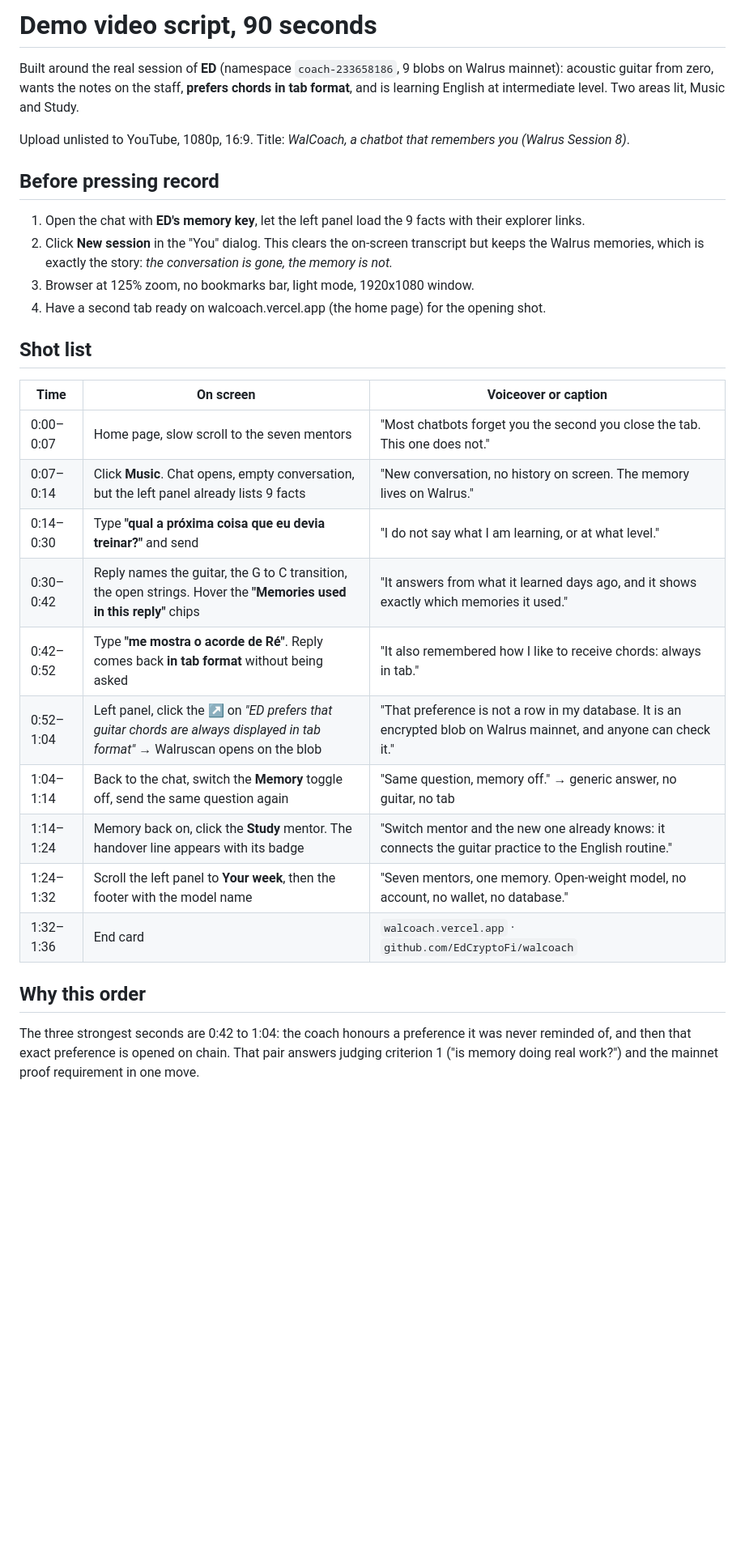
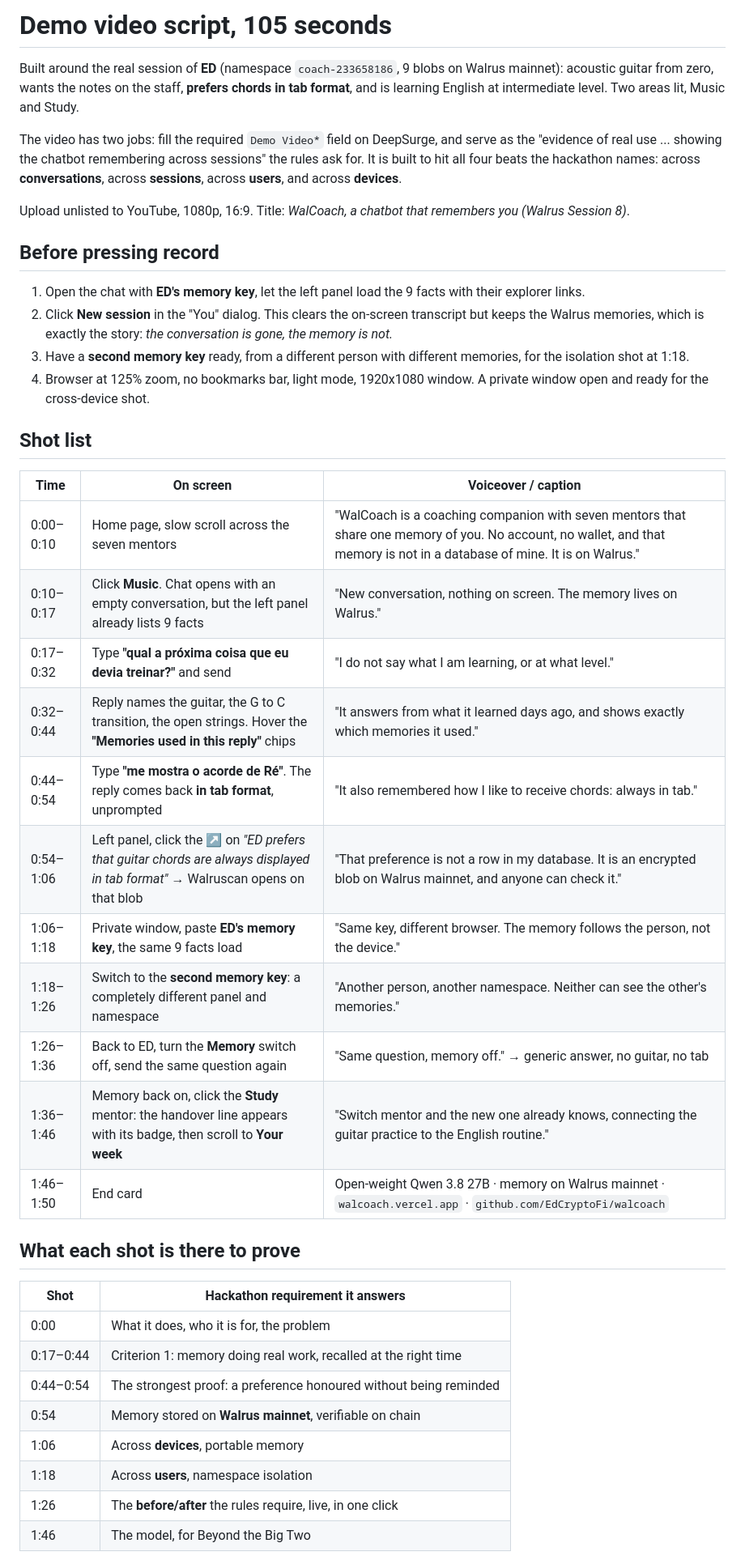
Before and after one commit to EdCryptoFi/walcoach, a Markdown page: docs/VIDEO-SCRIPT.md, the part around one of its changes. Shown at 81% size. Rendered like a GitHub page; blank space fills up the shorter version.

Commit message:
Video script 105s: adds framing, cross-device and multi-user shots
Co-Authored-By: Claude Opus 5 (1M context) <noreply@anthropic.com>

```diff
--- a/docs/VIDEO-SCRIPT.md
+++ b/docs/VIDEO-SCRIPT.md
@@ -1,8 +1,13 @@
-# Demo video script, 90 seconds
+# Demo video script, 105 seconds
 
 Built around the real session of **ED** (namespace `coach-233658186`, 9 blobs on Walrus mainnet):
 acoustic guitar from zero, wants the notes on the staff, **prefers chords in tab format**, and is
 learning English at intermediate level. Two areas lit, Music and Study.
+
+The video has two jobs: fill the required `Demo Video*` field on DeepSurge, and serve as the
+"evidence of real use ... showing the chatbot remembering across sessions" the rules ask for.
+It is built to hit all four beats the hackathon names: across **conversations**, across **sessions**,
+across **users**, and across **devices**.
 
 Upload unlisted to YouTube, 1080p, 16:9. Title: *WalCoach, a chatbot that remembers you (Walrus Session 8)*.
 
@@ -11,27 +16,37 @@ Upload unlisted to YouTube, 1080p, 16:9. Title: *WalCoach, a chatbot that rememb
 1. Open the chat with **ED's memory key**, let the left panel load the 9 facts with their explorer links.
 2. Click **New session** in the "You" dialog. This clears the on-screen transcript but keeps the
    Walrus memories, which is exactly the story: *the conversation is gone, the memory is not.*
-3. Browser at 125% zoom, no bookmarks bar, light mode, 1920x1080 window.
-4. Have a second tab ready on walcoach.vercel.app (the home page) for the opening shot.
+3. Have a **second memory key** ready, from a different person with different memories, for the
+   isolation shot at 1:18.
+4. Browser at 125% zoom, no bookmarks bar, light mode, 1920x1080 window. A private window open and
+   ready for the cross-device shot.
 
 ## Shot list
 
-| Time | On screen | Voiceover or caption |
+| Time | On screen | Voiceover / caption |
 |---|---|---|
-| 0:00–0:07 | Home page, slow scroll to the seven mentors | "Most chatbots forget you the second you close the tab. This one does not." |
-| 0:07–0:14 | Click **Music**. Chat opens, empty conversation, but the left panel already lists 9 facts | "New conversation, no history on screen. The memory lives on Walrus." |
-| 0:14–0:30 | Type **"qual a próxima coisa que eu devia treinar?"** and send | "I do not say what I am learning, or at what level." |
-| 0:30–0:42 | Reply names the guitar, the G to C transition, the open strings. Hover the **"Memories used in this reply"** chips | "It answers from what it learned days ago, and it shows exactly which memories it used." |
-| 0:42–0:52 | Type **"me mostra o acorde de Ré"**. Reply comes back **in tab format** without being asked | "It also remembered how I like to receive chords: always in tab." |
-| 0:52–1:04 | Left panel, click the **↗** on *"ED prefers that guitar chords are always displayed in tab format"* → Walruscan opens on the blob | "That preference is not a row in my database. It is an encrypted blob on Walrus mainnet, and anyone can check it." |
-| 1:04–1:14 | Back to the chat, switch the **Memory** toggle off, send the same question again | "Same question, memory off." → generic answer, no guitar, no tab |
-| 1:14–1:24 | Memory back on, click the **Study** mentor. The handover line appears with its badge | "Switch mentor and the new one already knows: it connects the guitar practice to the English routine." |
-| 1:24–1:32 | Scroll the left panel to **Your week**, then the footer with the model name | "Seven mentors, one memory. Open-weight model, no account, no wallet, no database." |
-| 1:32–1:36 | End card | `walcoach.vercel.app` · `github.com/EdCryptoFi/walcoach` |
+| 0:00–0:10 | Home page, slow scroll across the seven mentors | "WalCoach is a coaching companion with seven mentors that share one memory of you. No account, no wallet, and that memory is not in a database of mine. It is on Walrus." |
+| 0:10–0:17 | Click **Music**. Chat opens with an empty conversation, but the left panel already lists 9 facts | "New conversation, nothing on screen. The memory lives on Walrus." |
+| 0:17–0:32 | Type **"qual a próxima coisa que eu devia treinar?"** and send | "I do not say what I am learning, or at what level." |
+| 0:32–0:44 | Reply names the guitar, the G to C transition, the open strings. Hover the **"Memories used in this reply"** chips | "It answers from what it learned days ago, and shows exactly which memories it used." |
+| 0:44–0:54 | Type **"me mostra o acorde de Ré"**. The reply comes back **in tab format**, unprompted | "It also remembered how I like to receive chords: always in tab." |
+| 0:54–1:06 | Left panel, click the **↗** on *"ED prefers that guitar chords are always displayed in tab format"* → Walruscan opens on that blob | "That preference is not a row in my database. It is an encrypted blob on Walrus mainnet, and anyone can check it." |
+| 1:06–1:18 | Private window, paste **ED's memory key**, the same 9 facts load | "Same key, different browser. The memory follows the person, not the device." |
+| 1:18–1:26 | Switch to the **second memory key**: a completely different panel and namespace | "Another person, another namespace. Neither can see the other's memories." |
+| 1:26–1:36 | Back to ED, turn the **Memory** switch off, send the same question again | "Same question, memory off." → generic answer, no guitar, no tab |
+| 1:36–1:46 | Memory back on, click the **Study** mentor: the handover line appears with its badge, then scroll to **Your week** | "Switch mentor and the new one already knows, connecting the guitar practice to the English routine." |
+| 1:46–1:50 | End card | Open-weight Qwen 3.8 27B · memory on Walrus mainnet · `walcoach.vercel.app` · `github.com/EdCryptoFi/walcoach` |
 
-## Why this order
+## What each shot is there to prove
 
-The three strongest seconds are 0:42 to 1:04: the coach honours a preference it was never reminded
-of, and then that exact preference is opened on chain. That pair answers judging criterion 1
-("is memory doing real work?") and the mainnet proof requirement in one move.
+| Shot | Hackathon requirement it answers |
+|---|---|
+| 0:00 | What it does, who it is for, the problem |
+| 0:17–0:44 | Criterion 1: memory doing real work, recalled at the right time |
+| 0:44–0:54 | The strongest proof: a preference honoured without being reminded |
+| 0:54 | Memory stored on **Walrus mainnet**, verifiable on chain |
+| 1:06 | Across **devices**, portable memory |
+| 1:18 | Across **users**, namespace isolation |
+| 1:26 | The **before/after** the rules require, live, in one click |
+| 1:46 | The model, for Beyond the Big Two |
 
```
Also changed, not shown: other parts of docs/VIDEO-SCRIPT.md (+18 -14 lines).
